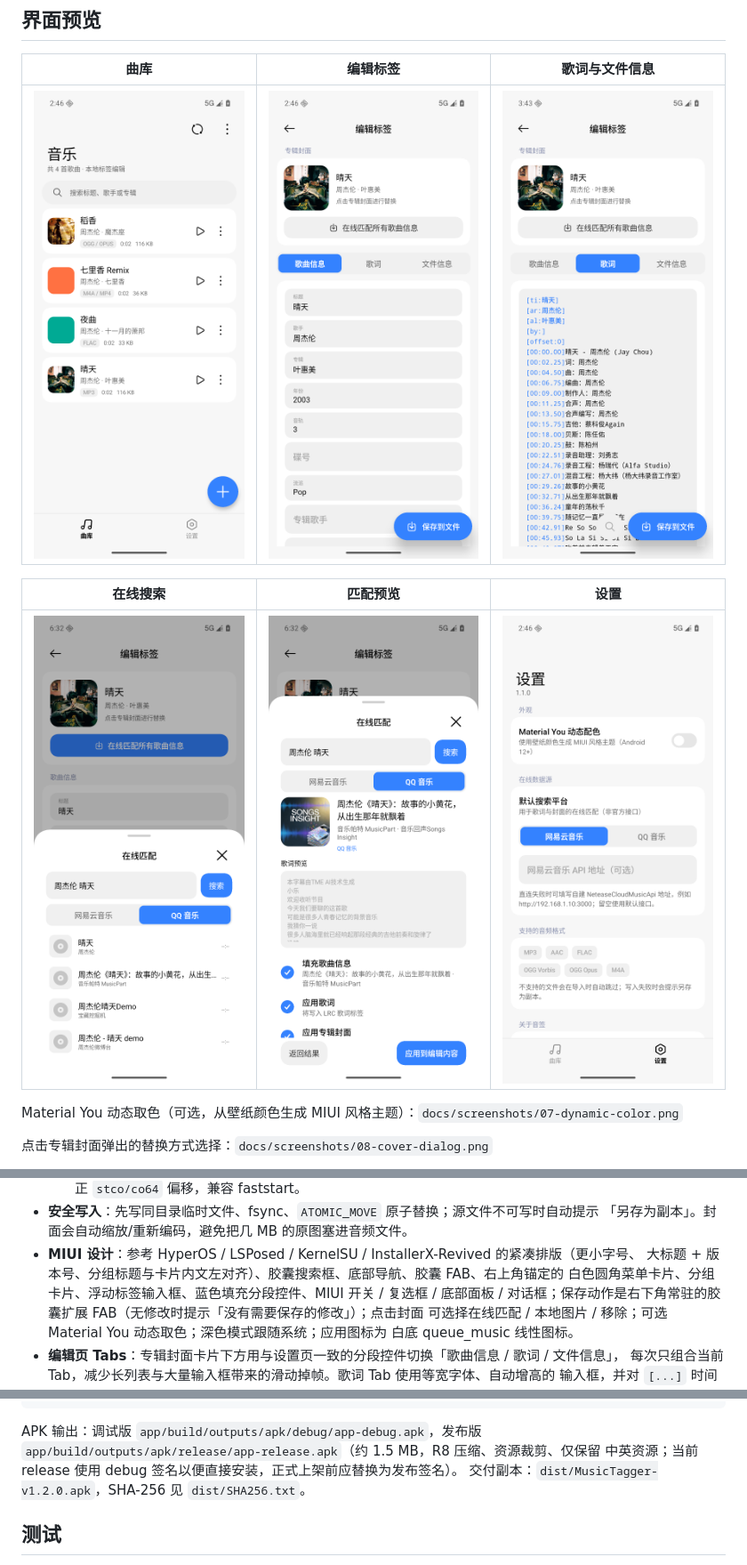
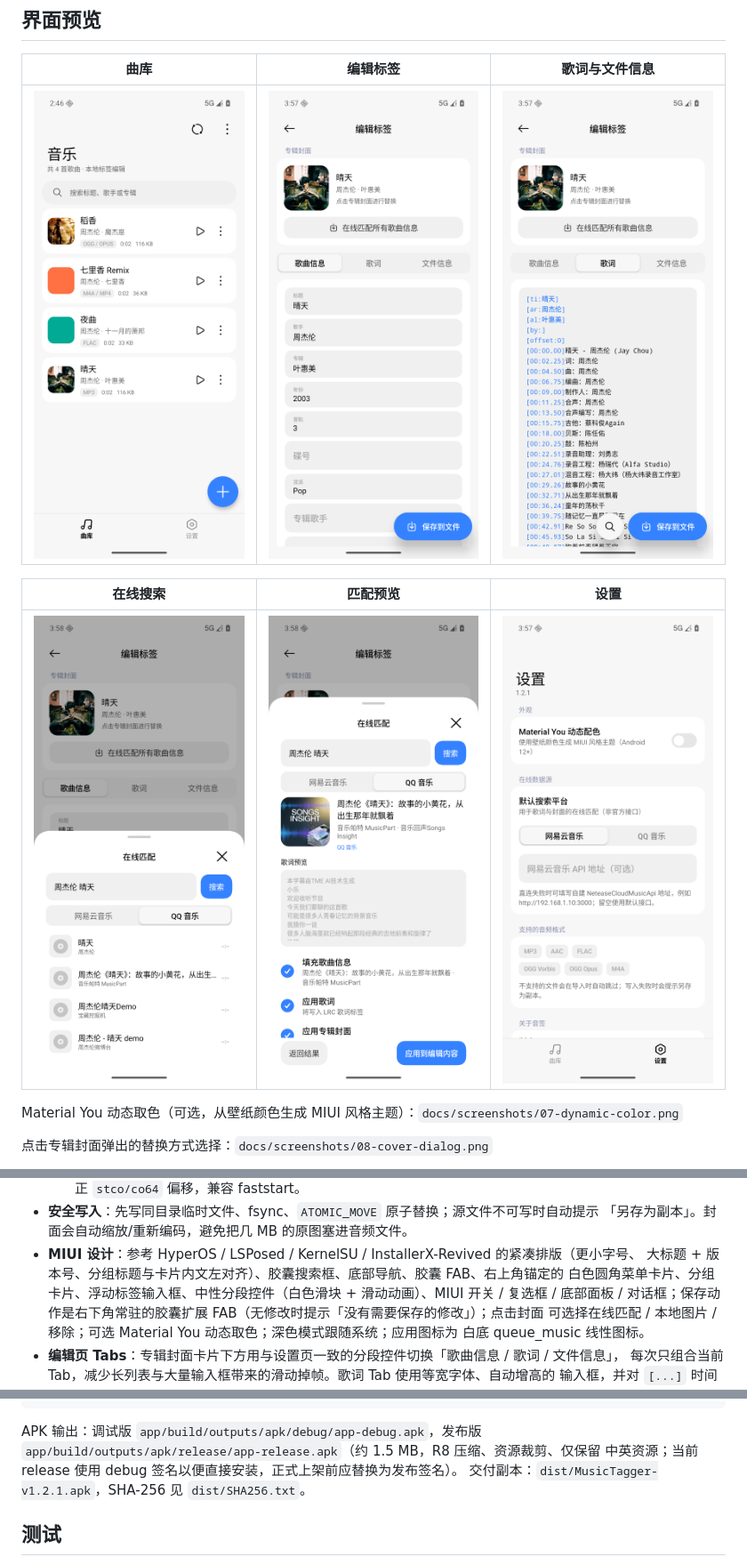
Before and after one commit to Kastorice/MusicTagger, a Markdown page: README.md, 3 parts joined by grey strips. Shown at 89% size. GitHub-like rendering; pictures changed too: docs/screenshots/02-editor.png, docs/screenshots/03-lyrics.png, docs/screenshots/04-online-search.png.

Commit message:
v1.2.1：Tab 栏中性化并加入滑动动画，搜索 FAB 白底黑图标 + 同款阴影
- 分段控件改为灰轨道 + 白色滑块，animateDpAsState 220ms 滑动，去除主色填充
- 歌词搜索 FAB 白底黑图标，shadow(14dp)+shadowElevation 12dp 与保存 FAB 一致
- 版本 1.2.1 / versionCode 4，更新截图与发布说明

```diff
--- a/README.md
+++ b/README.md
@@ -57,7 +57,7 @@ Material You 动态取色（可选，从壁纸颜色生成 MIUI 风格主题）
   「另存为副本」。封面会自动缩放/重新编码，避免把几 MB 的原图塞进音频文件。
 - **MIUI 设计**：参考 HyperOS / LSPosed / KernelSU / InstallerX-Revived 的紧凑排版（更小字号、
   大标题 + 版本号、分组标题与卡片内文左对齐）、胶囊搜索框、底部导航、胶囊 FAB、右上角锚定的
-  白色圆角菜单卡片、分组卡片、浮动标签输入框、蓝色填充分段控件、MIUI 开关 / 复选框 / 底部面板 /
+  白色圆角菜单卡片、分组卡片、浮动标签输入框、中性分段控件（白色滑块 + 滑动动画）、MIUI 开关 / 复选框 / 底部面板 /
   对话框；保存动作是右下角常驻的胶囊扩展 FAB（无修改时提示「没有需要保存的修改」）；点击封面
   可选择在线匹配 / 本地图片 / 移除；可选 Material You 动态取色；深色模式跟随系统；应用图标为
   白底 queue_music 线性图标。
@@ -122,7 +122,7 @@ powershell -NoProfile -ExecutionPolicy Bypass -File tools\build.ps1 -Tasks ":cor
 APK 输出：调试版 `app/build/outputs/apk/debug/app-debug.apk`，发布版
 `app/build/outputs/apk/release/app-release.apk`（约 1.5 MB，R8 压缩、资源裁剪、仅保留
 中英资源；当前 release 使用 debug 签名以便直接安装，正式上架前应替换为发布签名）。
-交付副本：`dist/MusicTagger-v1.2.0.apk`，SHA-256 见 `dist/SHA256.txt`。
+交付副本：`dist/MusicTagger-v1.2.1.apk`，SHA-256 见 `dist/SHA256.txt`。
 
 ## 测试
 
```
Also changed, not shown: docs/RELEASE_NOTES-v1.2.1.md (added, +34 -0 lines), docs/TEST-REPORT.md (+10 -1 lines), docs/screenshots/12-file-info.png, 3 other files.
